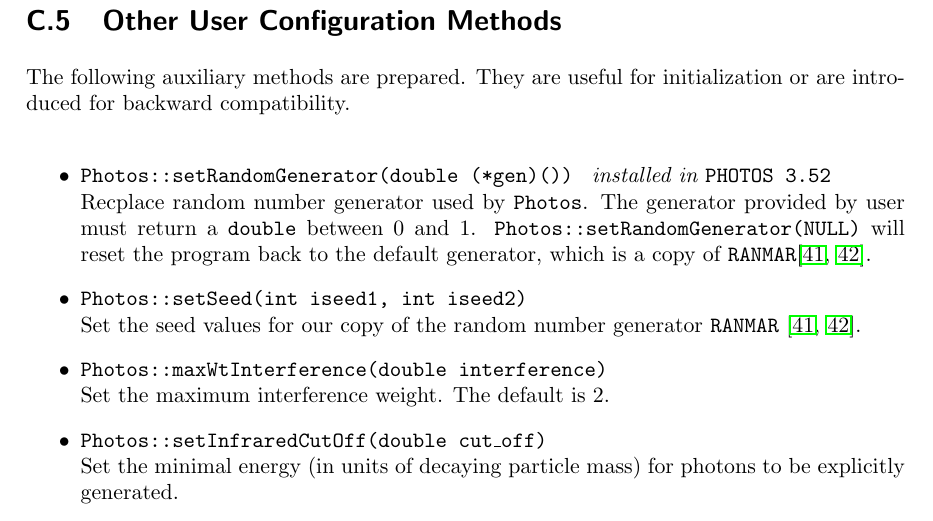
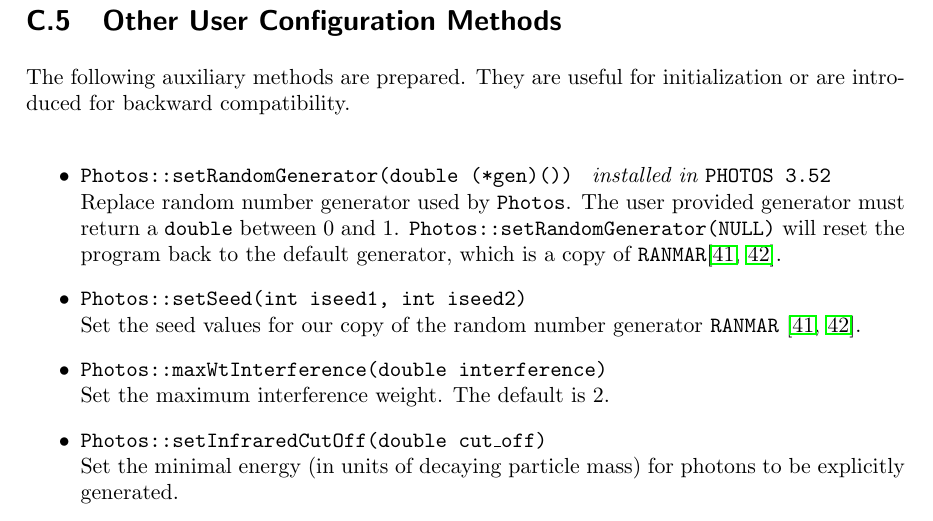
Before and after one commit to alisw/photospp, a LaTeX document (documentation/latex_documentation/Photos_interface_design.tex): part of page 32 of 34, cut so that both start at the same text. Compiled offline with pdfLaTeX.

Commit message:
linguistic tuning

```diff
--- a/documentation/latex_documentation/Photos_interface_design.tex
+++ b/documentation/latex_documentation/Photos_interface_design.tex
@@ -1520,8 +1520,8 @@ or are introduced for backward compatibility.
 
 \begin{itemize}
   \item {\tt Photos::setRandomGenerator(double (*gen)()) } {\it  installed in {\tt PHOTOS 3.52}}\\
-        Recplace random number generator used by {\tt Photos}.
-        The generator provided by user must return a {\tt double} between 0 and 1.
+        Replace random number generator used by {\tt Photos}.
+        The user provided generator   must return a {\tt double} between 0 and 1.
         {\tt Photos::setRandomGenerator(NULL)} will reset the program back to
         the default generator, which is a copy of {\tt RANMAR}\cite{James:1988vf,marsaglia:1987}.
   \item {\tt Photos::setSeed(int iseed1, int iseed2)} \\
```
Also changed, not shown: 1 other file.
